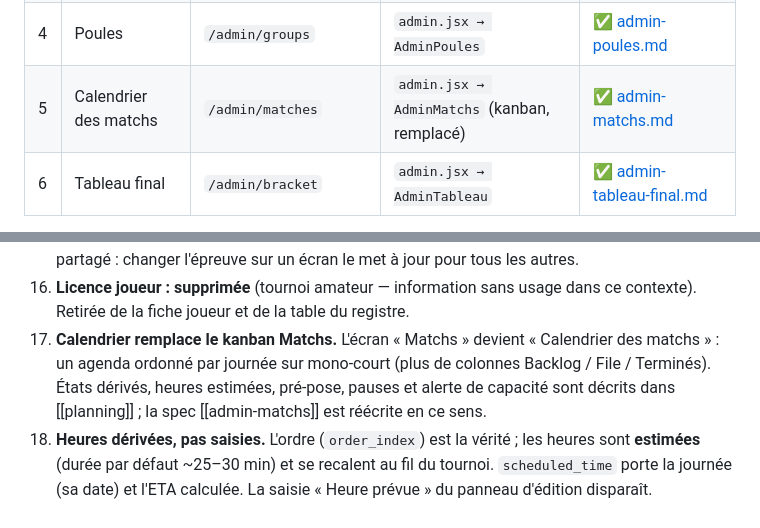
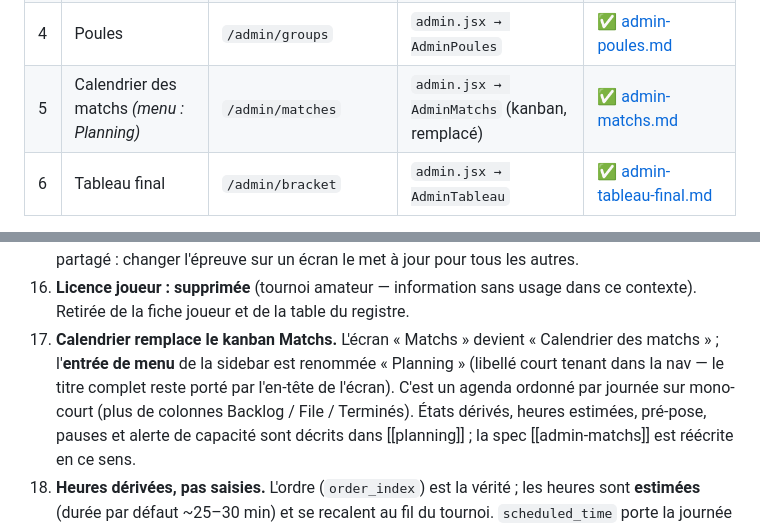
Before and after one commit to sirius911/moutilloux, a Markdown page: specs/admin-panel-map.md, 2 parts joined by grey strips. Drawn GitHub-style.

```diff
--- a/specs/admin-panel-map.md
+++ b/specs/admin-panel-map.md
@@ -46,7 +46,7 @@ Deux notions de contexte, à ne pas confondre (vocabulaire fixé par les specs)
 | 2 | Joueurs (registre) | `/admin/players` | `admin.jsx → AdminJoueurs` (partiel) | ✅ [admin-joueurs.md](./screens/admin-joueurs.md) |
 | 3 | Inscriptions | `/admin/inscriptions` | — (dérivé d'AdminJoueurs) | ✅ [admin-inscriptions.md](./screens/admin-inscriptions.md) |
 | 4 | Poules | `/admin/groups` | `admin.jsx → AdminPoules` | ✅ [admin-poules.md](./screens/admin-poules.md) |
-| 5 | Calendrier des matchs | `/admin/matches` | `admin.jsx → AdminMatchs` (kanban, remplacé) | ✅ [admin-matchs.md](./screens/admin-matchs.md) |
+| 5 | Calendrier des matchs *(menu : Planning)* | `/admin/matches` | `admin.jsx → AdminMatchs` (kanban, remplacé) | ✅ [admin-matchs.md](./screens/admin-matchs.md) |
 | 6 | Tableau final | `/admin/bracket` | `admin.jsx → AdminTableau` | ✅ [admin-tableau-final.md](./screens/admin-tableau-final.md) |
 
 Modales couvertes par les specs de leur écran hôte : Fiche joueur (Joueurs),
@@ -135,7 +135,9 @@ création de catégorie inline (Tournoi), et la modale de confirmation commune
 15. **Licence joueur : supprimée** (tournoi amateur — information sans usage dans
     ce contexte). Retirée de la fiche joueur et de la table du registre.
 17. **Calendrier remplace le kanban Matchs.** L'écran « Matchs » devient
-    « Calendrier des matchs » : un agenda ordonné par journée sur mono-court (plus
+    « Calendrier des matchs » ; l'**entrée de menu** de la sidebar est renommée
+    « Planning » (libellé court tenant dans la nav — le titre complet reste porté
+    par l'en-tête de l'écran). C'est un agenda ordonné par journée sur mono-court (plus
     de colonnes Backlog / File / Terminés). États dérivés, heures estimées,
     pré-pose, pauses et alerte de capacité sont décrits dans [[planning]] ; la spec
     [[admin-matchs]] est réécrite en ce sens.
```
Also changed, not shown: specs/screens/admin-shell.md (+7 -3 lines), 1 other file.
